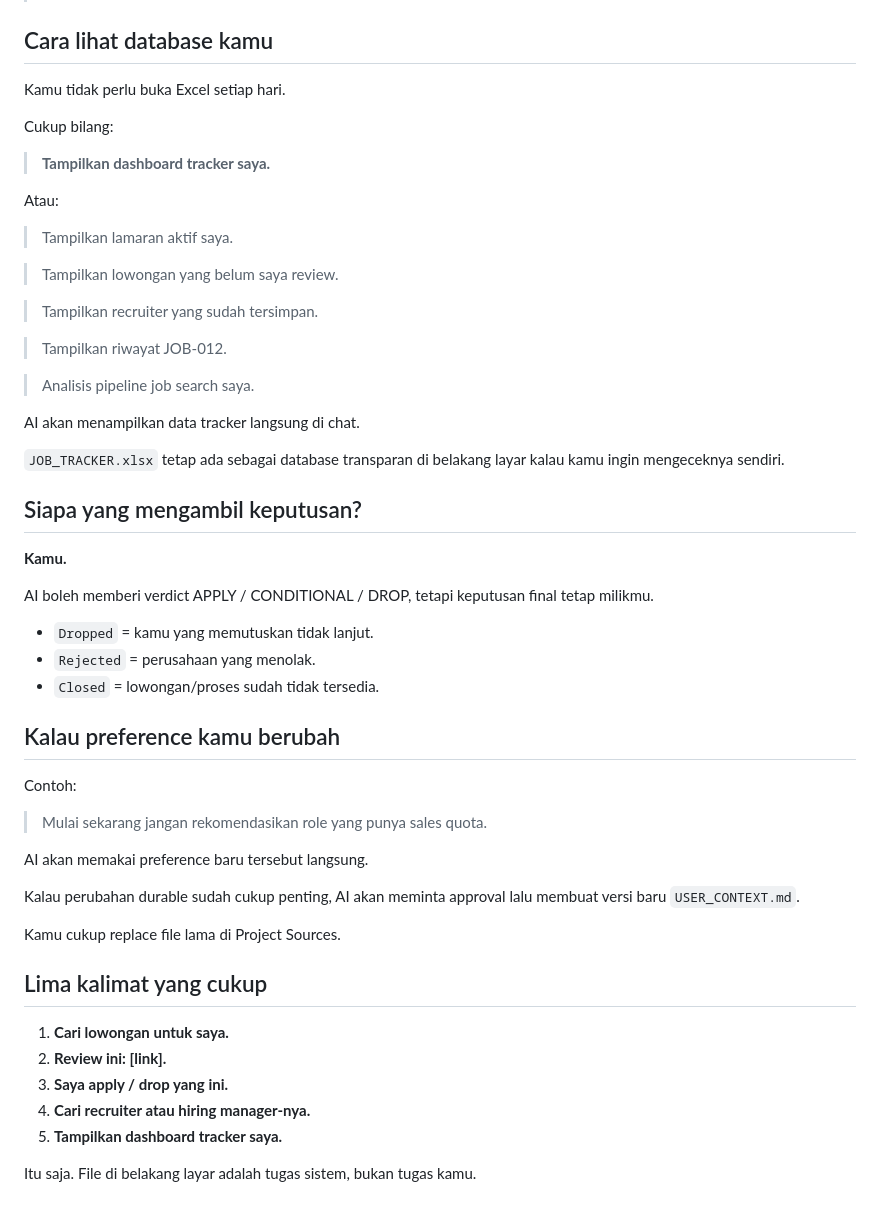
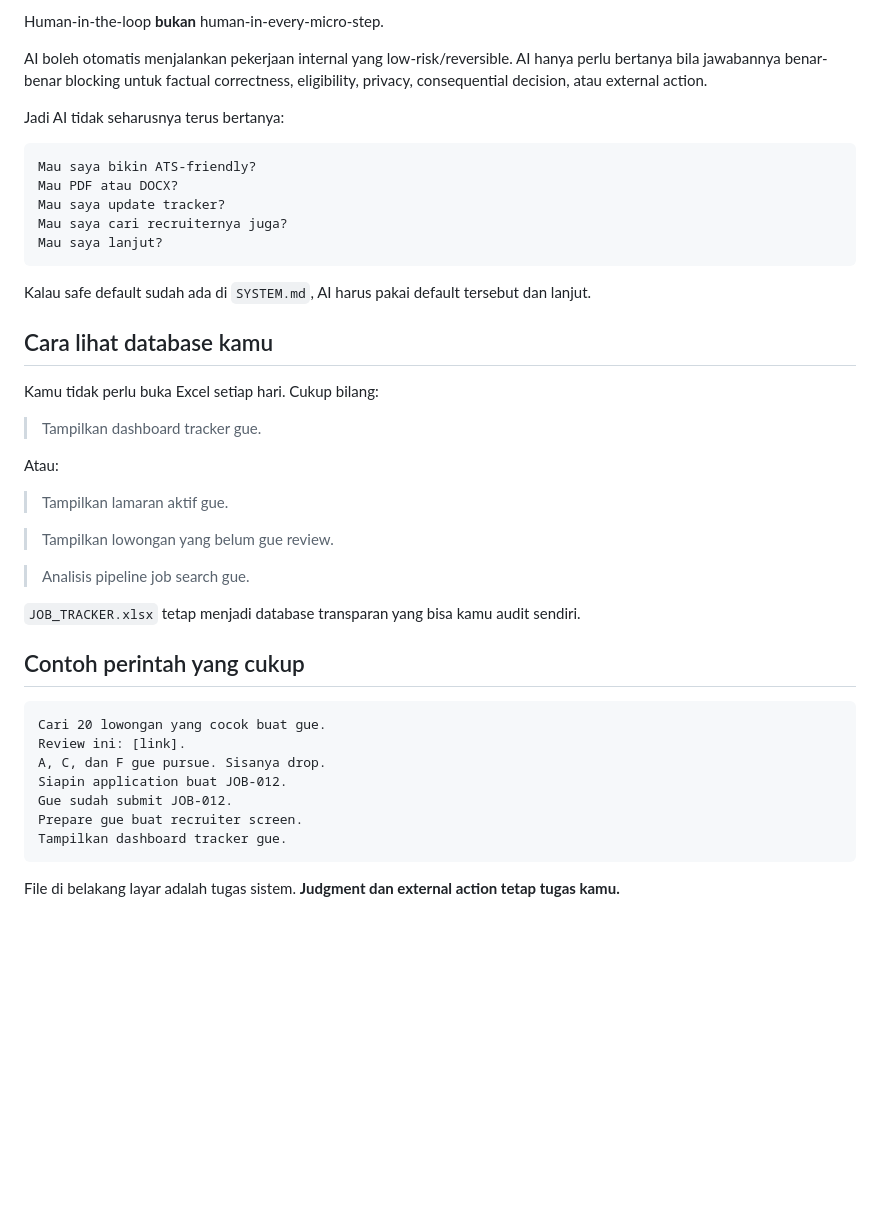
Before and after one commit to argytbh/ai-job-search-os, a Markdown page: docs/PANDUAN_ID.md, the part around one of its changes. Drawn GitHub-style; blank space fills up the shorter version.

````diff
--- a/docs/PANDUAN_ID.md
+++ b/docs/PANDUAN_ID.md
@@ -97,56 +130,45 @@ AI harus menjaga alasan tersebut dengan scope yang benar dan tidak asal mem-blac
+Human-in-the-loop **bukan** human-in-every-micro-step.
+
+AI boleh otomatis menjalankan pekerjaan internal yang low-risk/reversible. AI hanya perlu bertanya bila jawabannya benar-benar blocking untuk factual correctness, eligibility, privacy, consequential decision, atau external action.
+
+Jadi AI tidak seharusnya terus bertanya:
+
+```text
+Mau saya bikin ATS-friendly?
+Mau PDF atau DOCX?
+Mau saya update tracker?
+Mau saya cari recruiternya juga?
+Mau saya lanjut?
+```
+
+Kalau safe default sudah ada di `SYSTEM.md`, AI harus pakai default tersebut dan lanjut.
 
 ## Cara lihat database kamu
 
-Kamu tidak perlu buka Excel setiap hari.
+Kamu tidak perlu buka Excel setiap hari. Cukup bilang:
 
-Cukup bilang:
-
-> **Tampilkan dashboard tracker saya.**
+> Tampilkan dashboard tracker gue.
 
 Atau:
 
-> Tampilkan lamaran aktif saya.
+> Tampilkan lamaran aktif gue.
 
-> Tampilkan lowongan yang belum saya review.
+> Tampilkan lowongan yang belum gue review.
 
-> Tampilkan recruiter yang sudah tersimpan.
+> Analisis pipeline job search gue.
 
-> Tampilkan riwayat JOB-012.
+`JOB_TRACKER.xlsx` tetap menjadi database transparan yang bisa kamu audit sendiri.
 
-> Analisis pipeline job search saya.
+## Contoh perintah yang cukup
 
-AI akan menampilkan data tracker langsung di chat.
+```text
+Cari 20 lowongan yang cocok buat gue.
+Review ini: [link].
+A, C, dan F gue pursue. Sisanya drop.
+Siapin application buat JOB-012.
+Gue sudah submit JOB-012.
+Prepare gue buat recruiter screen.
+Tampilkan dashboard tracker gue.
+```
 
-`JOB_TRACKER.xlsx` tetap ada sebagai database transparan di belakang layar kalau kamu ingin mengeceknya sendiri.
-
-## Siapa yang mengambil keputusan?
-
-**Kamu.**
-
-AI boleh memberi verdict APPLY / CONDITIONAL / DROP, tetapi keputusan final tetap milikmu.
-
-- `Dropped` = kamu yang memutuskan tidak lanjut.
-- `Rejected` = perusahaan yang menolak.
-- `Closed` = lowongan/proses sudah tidak tersedia.
-
-## Kalau preference kamu berubah
-
-Contoh:
-
-> Mulai sekarang jangan rekomendasikan role yang punya sales quota.
-
-AI akan memakai preference baru tersebut langsung.
-
-Kalau perubahan durable sudah cukup penting, AI akan meminta approval lalu membuat versi baru `USER_CONTEXT.md`.
-
-Kamu cukup replace file lama di Project Sources.
-
-## Lima kalimat yang cukup
-
-1. **Cari lowongan untuk saya.**
-2. **Review ini: [link].**
-3. **Saya apply / drop yang ini.**
-4. **Cari recruiter atau hiring manager-nya.**
-5. **Tampilkan dashboard tracker saya.**
-
-Itu saja. File di belakang layar adalah tugas sistem, bukan tugas kamu.
+File di belakang layar adalah tugas sistem. **Judgment dan external action tetap tugas kamu.**
````
Also changed, not shown: other parts of docs/PANDUAN_ID.md (+94 -61 lines).
